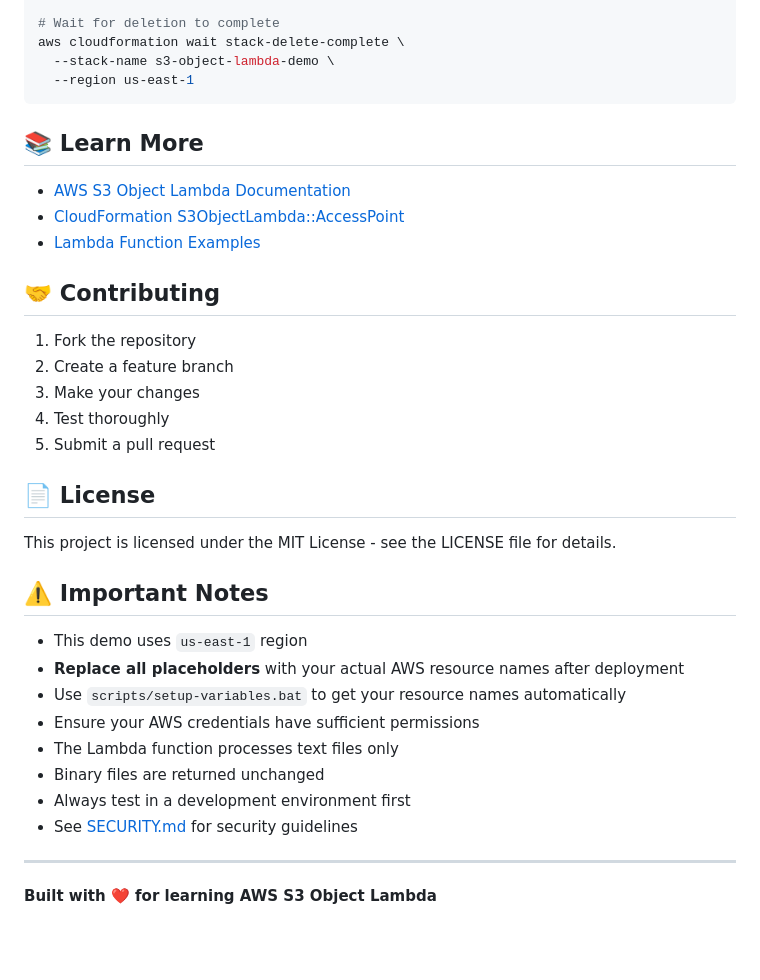
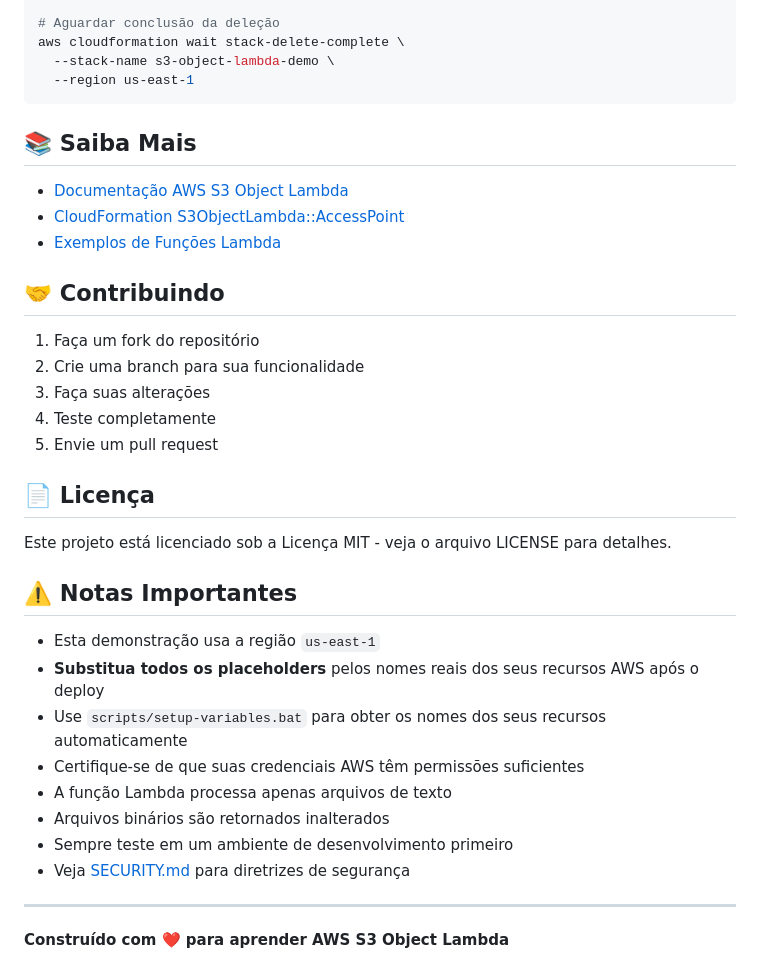
Before and after one commit to sinngjpeg/aws-cloud-practitioner, a Markdown page: Desafios/005/README.md, the part around one of its changes. Rendered like a GitHub page; blank space fills up the shorter version.

````diff
--- a/Desafios/005/README.md
+++ b/Desafios/005/README.md
@@ -168,41 +168,41 @@ aws cloudformation delete-stack \
   --stack-name s3-object-lambda-demo \
   --region us-east-1
 
-# Wait for deletion to complete
+# Aguardar conclusão da deleção
 aws cloudformation wait stack-delete-complete \
   --stack-name s3-object-lambda-demo \
   --region us-east-1
 ```
 
-## 📚 Learn More
+## 📚 Saiba Mais
 
-- [AWS S3 Object Lambda Documentation](https://docs.aws.amazon.com/AmazonS3/latest/userguide/transforming-objects.html)
+- [Documentação AWS S3 Object Lambda](https://docs.aws.amazon.com/AmazonS3/latest/userguide/transforming-objects.html)
 - [CloudFormation S3ObjectLambda::AccessPoint](https://docs.aws.amazon.com/AWSCloudFormation/latest/UserGuide/aws-resource-s3objectlambda-accesspoint.html)
-- [Lambda Function Examples](https://docs.aws.amazon.com/AmazonS3/latest/userguide/olap-examples.html)
+- [Exemplos de Funções Lambda](https://docs.aws.amazon.com/AmazonS3/latest/userguide/olap-examples.html)
 
-## 🤝 Contributing
+## 🤝 Contribuindo
 
-1. Fork the repository
-2. Create a feature branch
-3. Make your changes
-4. Test thoroughly
-5. Submit a pull request
+1. Faça um fork do repositório
+2. Crie uma branch para sua funcionalidade
+3. Faça suas alterações
+4. Teste completamente
+5. Envie um pull request
 
-## 📄 License
+## 📄 Licença
 
-This project is licensed under the MIT License - see the LICENSE file for details.
+Este projeto está licenciado sob a Licença MIT - veja o arquivo LICENSE para detalhes.
 
-## ⚠️ Important Notes
+## ⚠️ Notas Importantes
 
-- This demo uses `us-east-1` region
-- **Replace all placeholders** with your actual AWS resource names after deployment
-- Use `scripts/setup-variables.bat` to get your resource names automatically
-- Ensure your AWS credentials have sufficient permissions
-- The Lambda function processes text files only
-- Binary files are returned unchanged
-- Always test in a development environment first
-- See [SECURITY.md](SECURITY.md) for security guidelines
+- Esta demonstração usa a região `us-east-1`
+- **Substitua todos os placeholders** pelos nomes reais dos seus recursos AWS após o deploy
+- Use `scripts/setup-variables.bat` para obter os nomes dos seus recursos automaticamente
+- Certifique-se de que suas credenciais AWS têm permissões suficientes
+- A função Lambda processa apenas arquivos de texto
+- Arquivos binários são retornados inalterados
+- Sempre teste em um ambiente de desenvolvimento primeiro
+- Veja [SECURITY.md](SECURITY.md) para diretrizes de segurança
 
 ---
 
-**Built with ❤️ for learning AWS S3 Object Lambda**
+**Construído com ❤️ para aprender AWS S3 Object Lambda**
````
Also changed, not shown: other parts of Desafios/005/README.md (+73 -73 lines), Desafios/005/SECURITY.md (added, +48 -0 lines).
